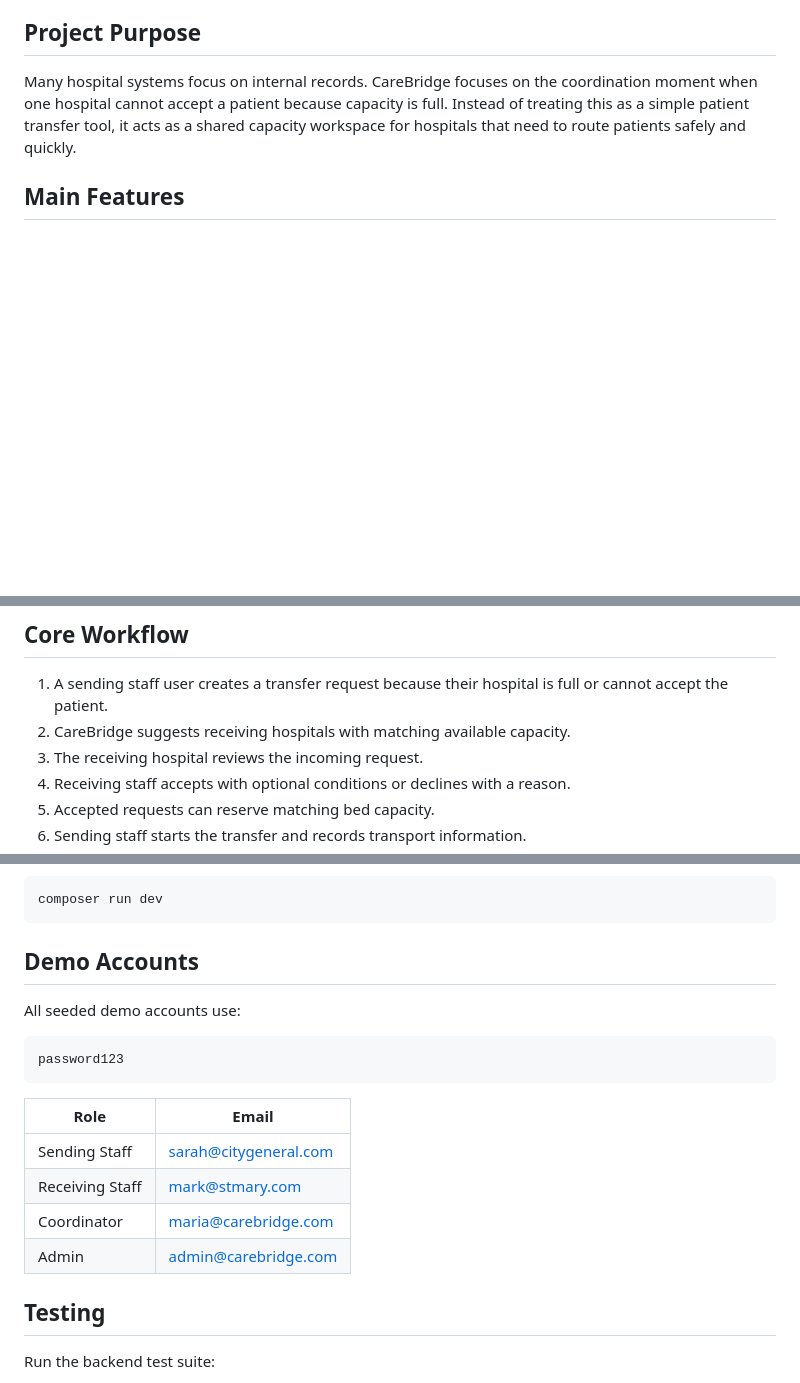
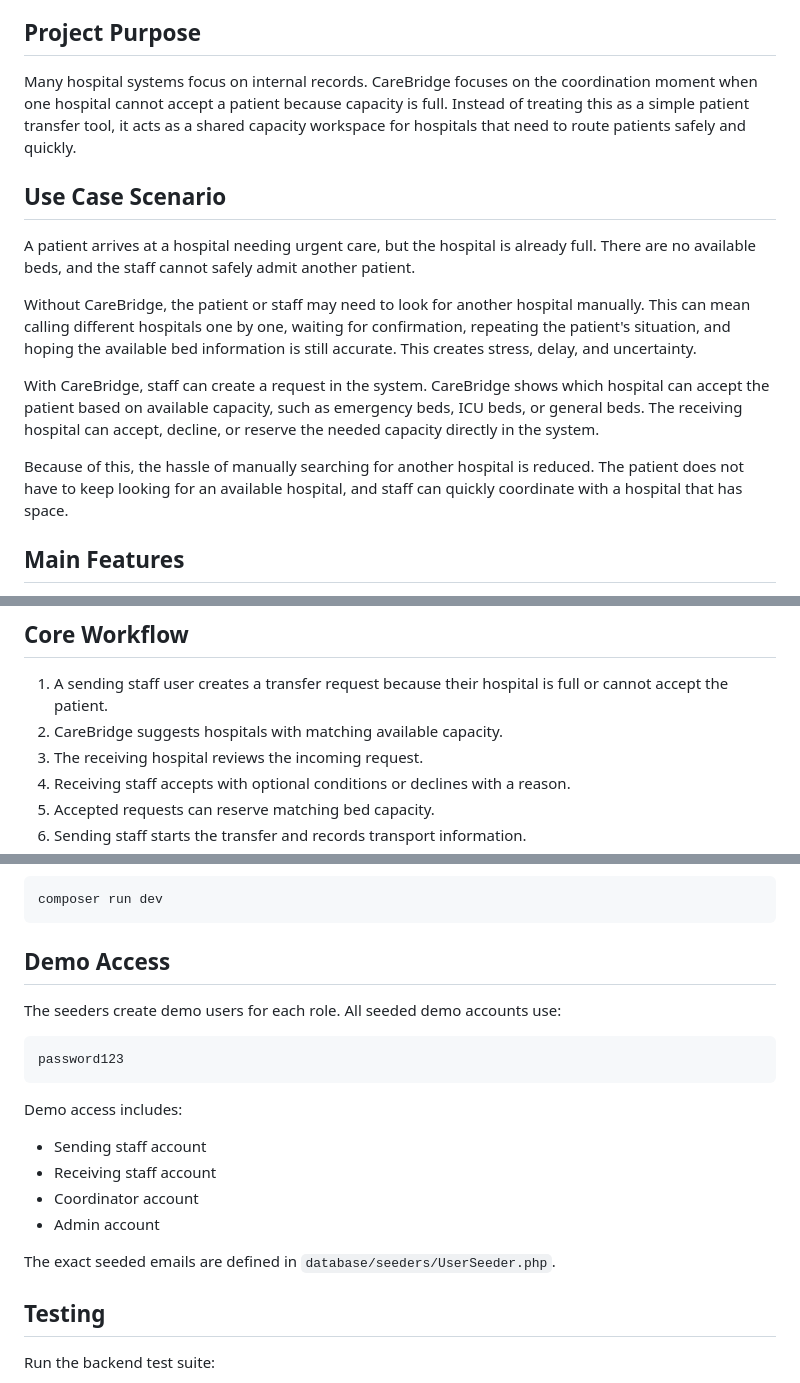
Before and after one commit to AlekzandarMiguel/carebridge, a Markdown page: README.md, 3 parts joined by grey strips. Rendered like a GitHub page; blank space fills up the shorter version.

Commit message:
Add rejected patient scenario to documentation

````diff
--- a/README.md
+++ b/README.md
@@ -7,6 +7,16 @@ The system helps sending hospitals request help, receiving hospitals triage inco
 ## Project Purpose
 
 Many hospital systems focus on internal records. CareBridge focuses on the coordination moment when one hospital cannot accept a patient because capacity is full. Instead of treating this as a simple patient transfer tool, it acts as a shared capacity workspace for hospitals that need to route patients safely and quickly.
+
+## Use Case Scenario
+
+A patient arrives at a hospital needing urgent care, but the hospital is already full. There are no available beds, and the staff cannot safely admit another patient.
+
+Without CareBridge, the patient or staff may need to look for another hospital manually. This can mean calling different hospitals one by one, waiting for confirmation, repeating the patient's situation, and hoping the available bed information is still accurate. This creates stress, delay, and uncertainty.
+
+With CareBridge, staff can create a request in the system. CareBridge shows which hospital can accept the patient based on available capacity, such as emergency beds, ICU beds, or general beds. The receiving hospital can accept, decline, or reserve the needed capacity directly in the system.
+
+Because of this, the hassle of manually searching for another hospital is reduced. The patient does not have to keep looking for an available hospital, and staff can quickly coordinate with a hospital that has space.
 
 ## Main Features
 
@@ -38,7 +48,7 @@ Many hospital systems focus on internal records. CareBridge focuses on the coord
 ## Core Workflow
 
 1. A sending staff user creates a transfer request because their hospital is full or cannot accept the patient.
-2. CareBridge suggests receiving hospitals with matching available capacity.
+2. CareBridge suggests hospitals with matching available capacity.
 3. The receiving hospital reviews the incoming request.
 4. Receiving staff accepts with optional conditions or declines with a reason.
 5. Accepted requests can reserve matching bed capacity.
@@ -88,20 +98,22 @@ The project also includes a Composer development script:
 composer run dev
 ```
 
-## Demo Accounts
+## Demo Access
 
-All seeded demo accounts use:
+The seeders create demo users for each role. All seeded demo accounts use:
 
 ```text
 password123
 ```
 
-| Role | Email |
-| --- | --- |
-| Sending Staff | sarah@citygeneral.com |
-| Receiving Staff | mark@stmary.com |
-| Coordinator | maria@carebridge.com |
-| Admin | admin@carebridge.com |
+Demo access includes:
+
+- Sending staff account
+- Receiving staff account
+- Coordinator account
+- Admin account
+
+The exact seeded emails are defined in `database/seeders/UserSeeder.php`.
 
 ## Testing
 
````
Also changed, not shown: docs/PROJECT_DOCUMENTATION.md (+37 -33 lines).
